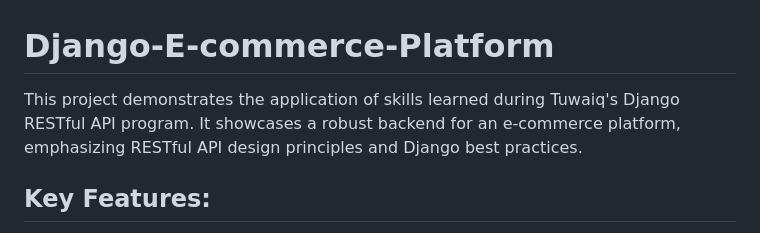
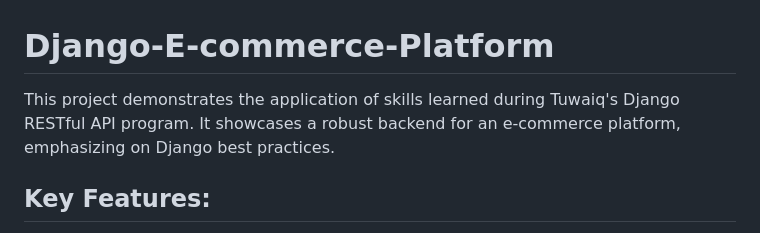
Before and after one commit to TurkiK/Django-E-commerce-Platform, a Markdown page: README.md, the part around the change. GitHub-like rendering.

```diff
--- a/README.md
+++ b/README.md
@@ -1,5 +1,5 @@
 # Django-E-commerce-Platform
-This project demonstrates the application of skills learned during Tuwaiq's Django RESTful API program. It showcases a robust backend for an e-commerce platform, emphasizing RESTful API design principles and Django best practices.
+This project demonstrates the application of skills learned during Tuwaiq's Django RESTful API program. It showcases a robust backend for an e-commerce platform, emphasizing on Django best practices.
 
 ## Key Features:
 - RESTful API endpoints for all core e-commerce functionalities
```
